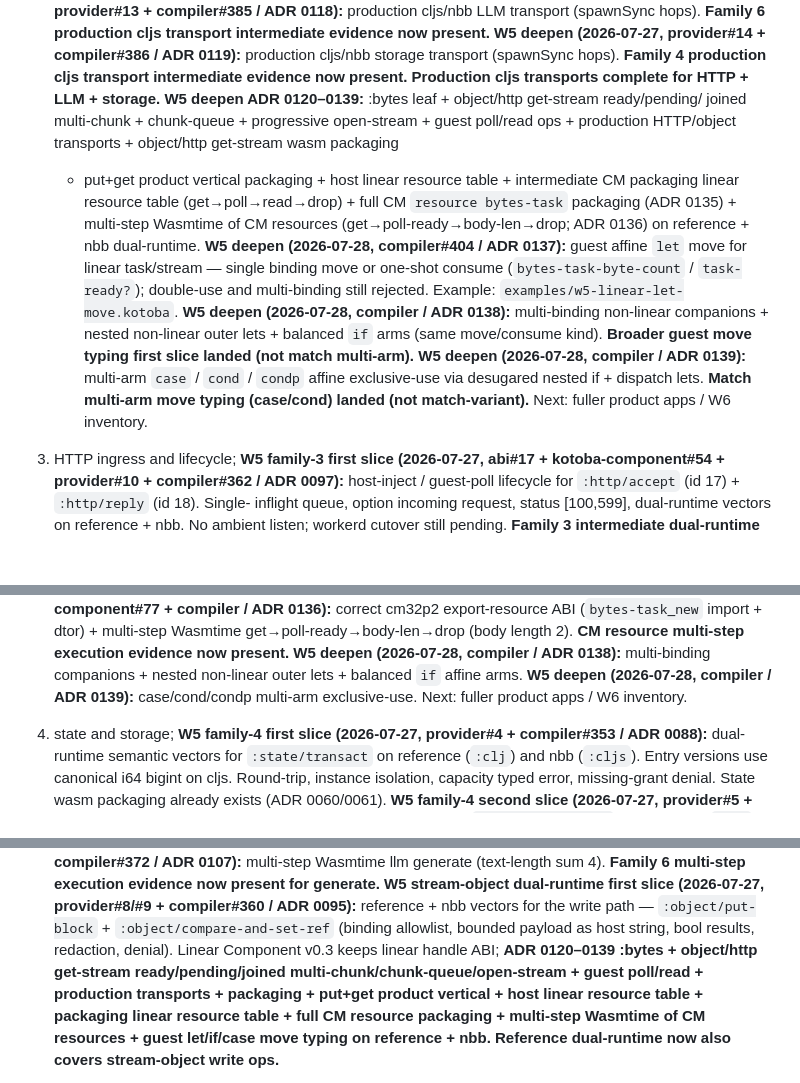
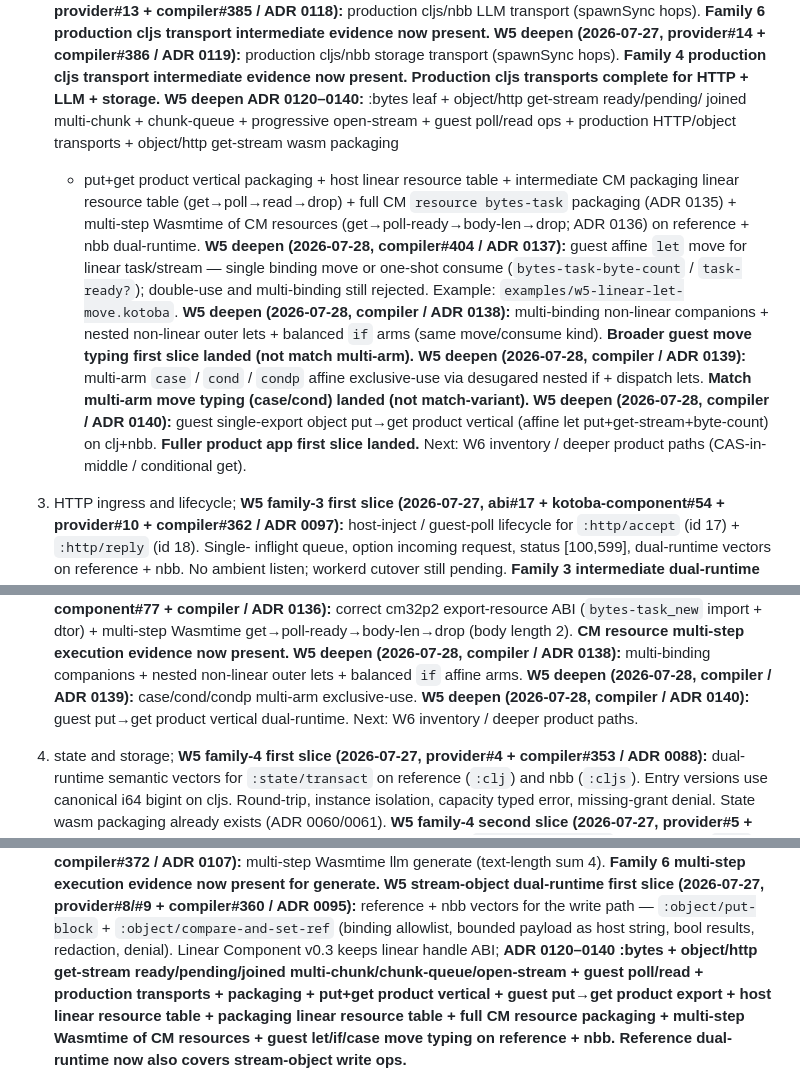
Before and after one commit to kotoba-lang/kotoba-lang, a Markdown page: docs/kotoba-centered-migration-plan.md, 3 parts joined by grey strips. Rendered like a GitHub page; blank space fills up the shorter version.

Commit message:
docs(plan): ADR 0140 guest put→get product vertical landed
Record dual-runtime product export. Next: W6 inventory / deeper product.

```diff
--- a/docs/kotoba-centered-migration-plan.md
+++ b/docs/kotoba-centered-migration-plan.md
@@ -281,7 +281,7 @@ Qualify vertical families in dependency order:
    production cljs/nbb storage transport (spawnSync hops). **Family 4
    production cljs transport intermediate evidence now present. Production
    cljs transports complete for HTTP + LLM + storage.**
-   **W5 deepen ADR 0120–0139:** :bytes leaf + object/http get-stream ready/pending/
+   **W5 deepen ADR 0120–0140:** :bytes leaf + object/http get-stream ready/pending/
    joined multi-chunk + chunk-queue + progressive open-stream + guest poll/read
    ops + production HTTP/object transports + object/http get-stream wasm packaging
    + put+get product vertical packaging + host linear resource table + intermediate
@@ -292,7 +292,8 @@ Qualify vertical families in dependency order:
       **W5 deepen (2026-07-28, compiler#404 / ADR 0137):** guest affine `let` move for linear task/stream — single binding move or one-shot consume (`bytes-task-byte-count` / `task-ready?`); double-use and multi-binding still rejected. Example: `examples/w5-linear-let-move.kotoba`.
    **W5 deepen (2026-07-28, compiler / ADR 0138):** multi-binding non-linear companions + nested non-linear outer lets + balanced `if` arms (same move/consume kind). **Broader guest move typing first slice landed (not match multi-arm).**
    **W5 deepen (2026-07-28, compiler / ADR 0139):** multi-arm `case` / `cond` / `condp` affine exclusive-use via desugared nested if + dispatch lets. **Match multi-arm move typing (case/cond) landed (not match-variant).**
-Next: fuller product apps / W6 inventory.
+   **W5 deepen (2026-07-28, compiler / ADR 0140):** guest single-export object put→get product vertical (affine let put+get-stream+byte-count) on clj+nbb. **Fuller product app first slice landed.**
+Next: W6 inventory / deeper product paths (CAS-in-middle / conditional get).
 3. HTTP ingress and lifecycle;
    **W5 family-3 first slice (2026-07-27, abi#17 + kotoba-component#54 +
    provider#10 + compiler#362 / ADR 0097):** host-inject / guest-poll
@@ -480,7 +481,8 @@ Next: fuller product apps / W6 inventory.
    **W5 deepen (2026-07-28, compiler / ADR 0138):** multi-binding companions + nested
    non-linear outer lets + balanced `if` affine arms.
    **W5 deepen (2026-07-28, compiler / ADR 0139):** case/cond/condp multi-arm exclusive-use.
-   Next: fuller product apps / W6 inventory.
+   **W5 deepen (2026-07-28, compiler / ADR 0140):** guest put→get product vertical dual-runtime.
+   Next: W6 inventory / deeper product paths.
 4. state and storage;
    **W5 family-4 first slice (2026-07-27, provider#4 + compiler#353 / ADR 0088):**
    dual-runtime semantic vectors for `:state/transact` on reference (`:clj`)
@@ -540,9 +542,9 @@ Next: fuller product apps / W6 inventory.
    compiler#360 / ADR 0095):** reference + nbb vectors for the write path —
    `:object/put-block` + `:object/compare-and-set-ref` (binding allowlist,
    bounded payload as host string, bool results, redaction, denial). Linear
-   Component v0.3 keeps linear handle ABI; **ADR 0120–0139 :bytes + object/http
+   Component v0.3 keeps linear handle ABI; **ADR 0120–0140 :bytes + object/http
    get-stream ready/pending/joined multi-chunk/chunk-queue/open-stream + guest
-   poll/read + production transports + packaging + put+get product vertical +
+   poll/read + production transports + packaging + put+get product vertical + guest put→get product export +
    host linear resource table + packaging linear resource table + full CM
    resource packaging + multi-step Wasmtime of CM resources + guest let/if/case move typing
    on reference + nbb.** **Reference dual-runtime now also covers stream-object write ops.**
```
